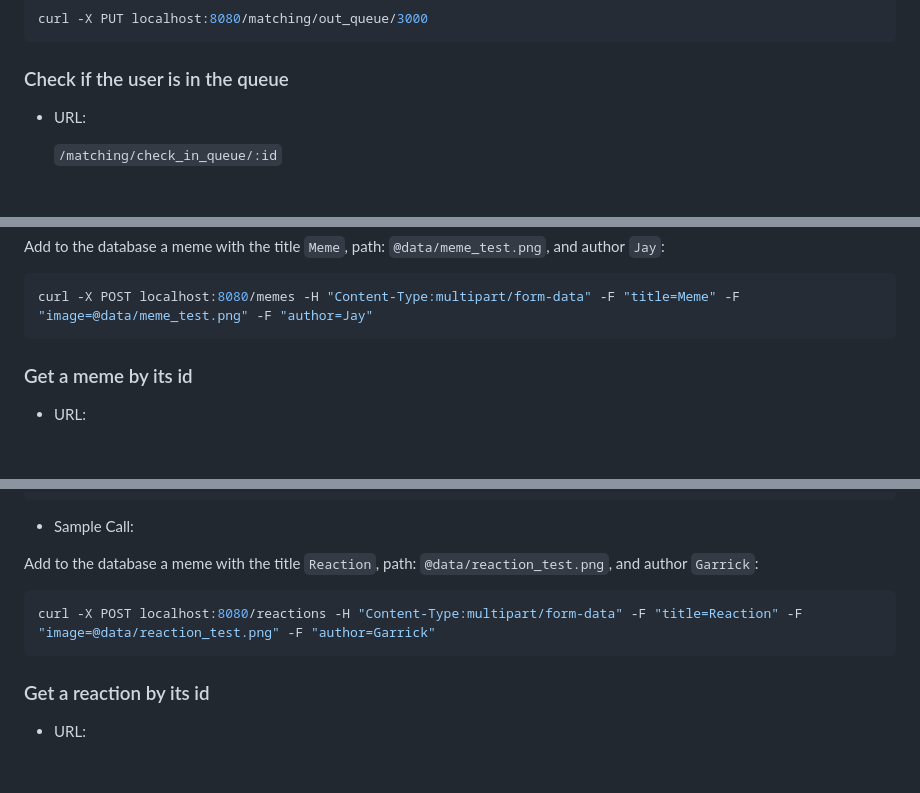
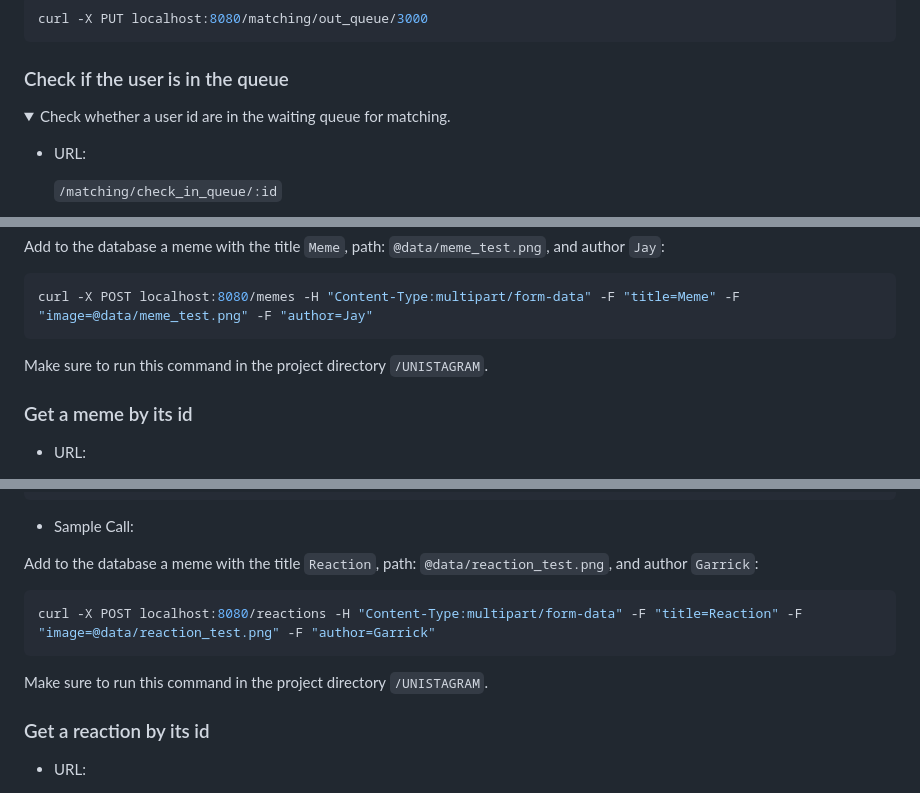
Before and after one commit to trungtruong1/UNISTAGRAM, a Markdown page: README.md, 3 parts joined by grey strips. Rendered like a GitHub page; folded sections open; blank space fills up the shorter version.

````diff
--- a/README.md
+++ b/README.md
@@ -507,5 +553,6 @@ curl -X PUT localhost:8080/matching/out_queue/3000
 
 ### Check if the user is in the queue
+<details><summary>Check whether a user id are in the waiting queue for matching.</summary>
 
 * URL:
 
@@ -595,7 +644,7 @@ Add to the database a meme with the title `Meme`, path: `@data/meme_test.png`, a
 ```bash
 curl -X POST localhost:8080/memes -H "Content-Type:multipart/form-data" -F "title=Meme" -F "image=@data/meme_test.png" -F "author=Jay"
 ```
-
+Make sure to run this command in the project directory `/UNISTAGRAM`.
 ### Get a meme by its id
 
 * URL:
@@ -693,6 +742,9 @@ Add to the database a meme with the title `Reaction`, path: `@data/reaction_test
 ```bash
 curl -X POST localhost:8080/reactions -H "Content-Type:multipart/form-data" -F "title=Reaction" -F "image=@data/reaction_test.png" -F "author=Garrick"
 ```
+Make sure to run this command in the project directory `/UNISTAGRAM`.
+
+
 ### Get a reaction by its id
 
 * URL:
````
Also changed, not shown: other parts of README.md (+74 -26 lines).
